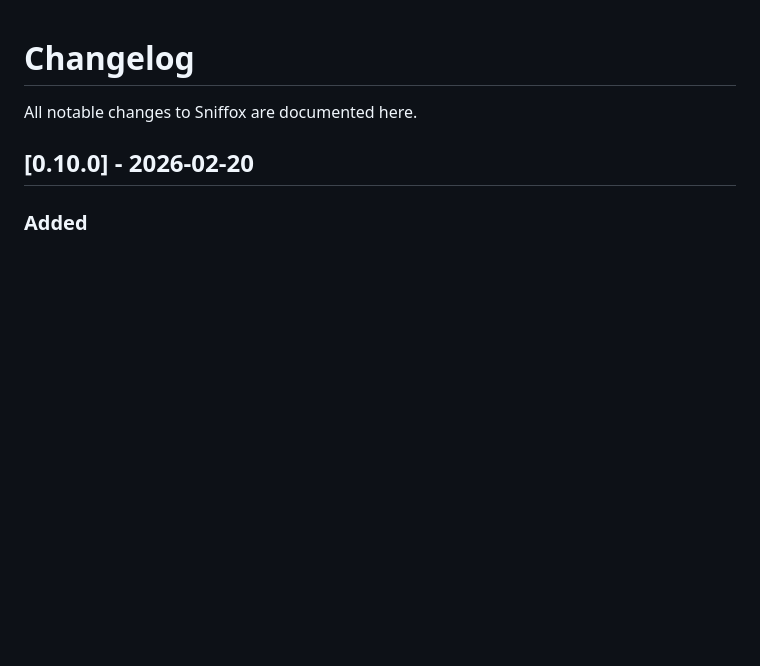
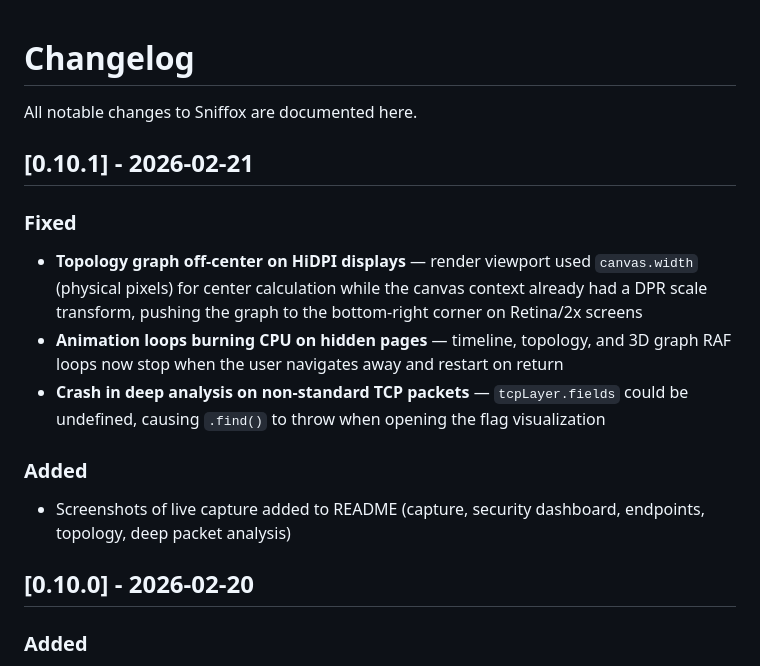
Before and after one commit to Syn2Much/sniffox, a Markdown page: CHANGELOG.md, the part around the change. Rendered like a GitHub page; blank space fills up the shorter version.

Commit message:
Add v0.10.1 changelog for DPR, animation loop, and null ref fixes
Co-Authored-By: Claude Opus 4.6 <noreply@anthropic.com>

```diff
--- a/CHANGELOG.md
+++ b/CHANGELOG.md
@@ -1,6 +1,16 @@
 # Changelog
 
 All notable changes to Sniffox are documented here.
+
+## [0.10.1] - 2026-02-21
+
+### Fixed
+- **Topology graph off-center on HiDPI displays** — render viewport used `canvas.width` (physical pixels) for center calculation while the canvas context already had a DPR scale transform, pushing the graph to the bottom-right corner on Retina/2x screens
+- **Animation loops burning CPU on hidden pages** — timeline, topology, and 3D graph RAF loops now stop when the user navigates away and restart on return
+- **Crash in deep analysis on non-standard TCP packets** — `tcpLayer.fields` could be undefined, causing `.find()` to throw when opening the flag visualization
+
+### Added
+- Screenshots of live capture added to README (capture, security dashboard, endpoints, topology, deep packet analysis)
 
 ## [0.10.0] - 2026-02-20
 
```
